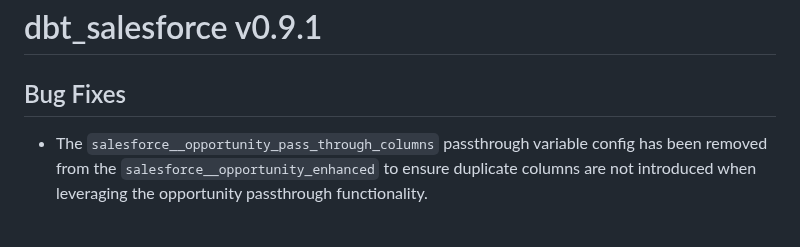
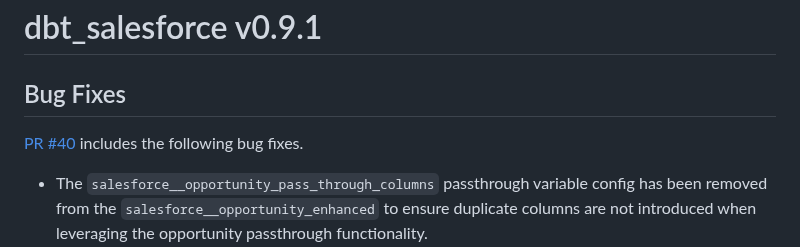
Before and after one commit to fivetran/dbt_salesforce, a Markdown page: CHANGELOG.md, the part around the change. GitHub-like rendering; blank space fills up the shorter version.

Commit message:
changelog update

```diff
--- a/CHANGELOG.md
+++ b/CHANGELOG.md
@@ -1,5 +1,6 @@
 # dbt_salesforce v0.9.1
 ## Bug Fixes
+[PR #40](https://github.com/fivetran/dbt_salesforce/pull/40) includes the following bug fixes.
 - The `salesforce__opportunity_pass_through_columns` passthrough variable config has been removed from the `salesforce__opportunity_enhanced` to ensure duplicate columns are not introduced when leveraging the opportunity passthrough functionality.
   - When using the `salesforce__opportunity_pass_through_columns` variable, you will still see the results populated in the `salesforce__opportunity_enhanced`. The fields are already introduced view the `opportunity.*` in the select statement. The config was removed as the passthrough fields were erroneously being added twice in the previous release of the package.
 
```
